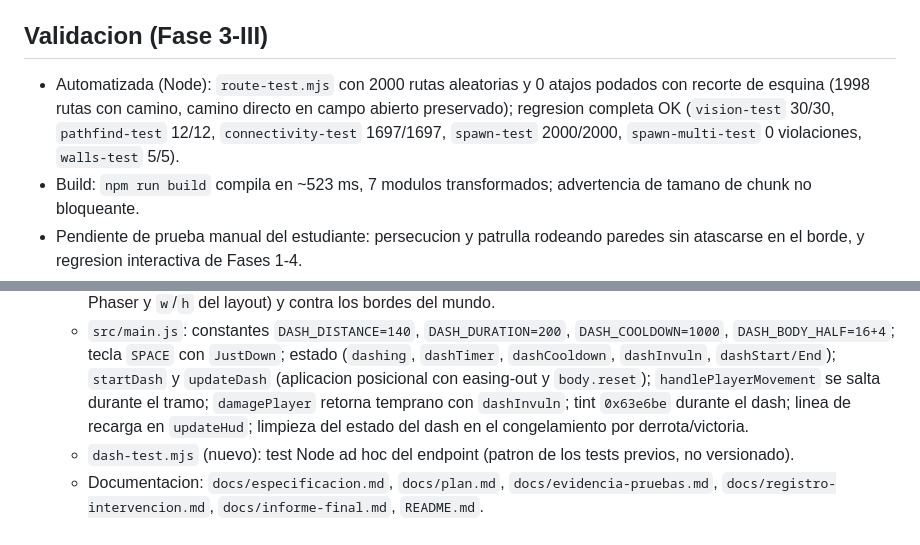
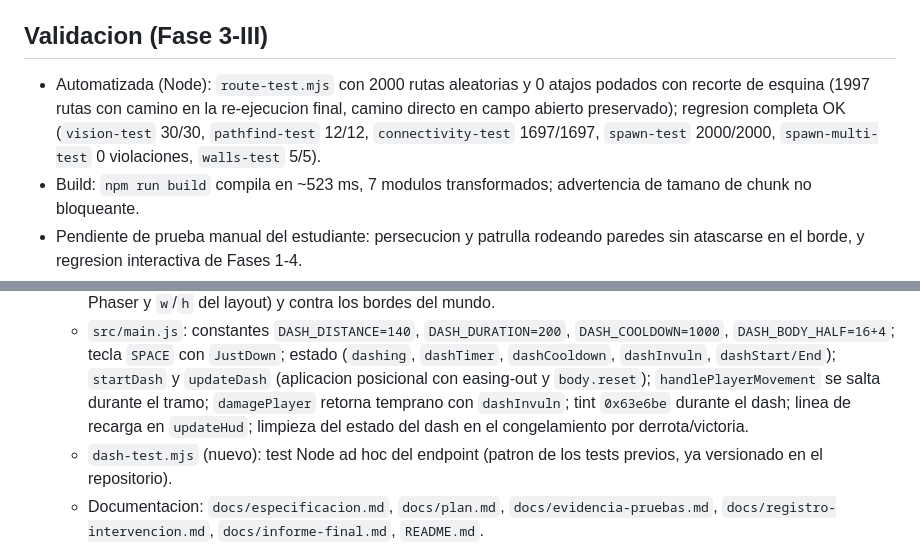
Before and after one commit to ErwinAndino/Parcial-1---Desarrollo-ag-ntico-documentado, a Markdown page: docs/informe-final.md, 2 parts joined by grey strips. GitHub-like rendering.

```diff
--- a/docs/informe-final.md
+++ b/docs/informe-final.md
@@ -116,7 +116,7 @@ El usuario reporto que los enemigos, con una pared en frente, se quedaban atasca
 
 ## Validacion (Fase 3-III)
 
-- Automatizada (Node): `route-test.mjs` con 2000 rutas aleatorias y 0 atajos podados con recorte de esquina (1998 rutas con camino, camino directo en campo abierto preservado); regresion completa OK (`vision-test` 30/30, `pathfind-test` 12/12, `connectivity-test` 1697/1697, `spawn-test` 2000/2000, `spawn-multi-test` 0 violaciones, `walls-test` 5/5).
+- Automatizada (Node): `route-test.mjs` con 2000 rutas aleatorias y 0 atajos podados con recorte de esquina (1997 rutas con camino en la re-ejecucion final, camino directo en campo abierto preservado); regresion completa OK (`vision-test` 30/30, `pathfind-test` 12/12, `connectivity-test` 1697/1697, `spawn-test` 2000/2000, `spawn-multi-test` 0 violaciones, `walls-test` 5/5).
 - Build: `npm run build` compila en ~523 ms, 7 modulos transformados; advertencia de tamano de chunk no bloqueante.
 - Pendiente de prueba manual del estudiante: persecucion y patrulla rodeando paredes sin atascarse en el borde, y regresion interactiva de Fases 1-4.
 
@@ -136,7 +136,7 @@ Se implemento una esquivada (dash) para el heroe: con Espacio avanza 140 px en 2
 - Cambios realizados:
   - `src/dash.js` (nuevo): `computeDashEnd(startX, startY, dirX, dirY, distance, walls, worldW, worldH, half)` — barrido de 4 px sobre el segmento que recorta el endpoint contra los muros (acepta claves `width`/`height` de Phaser y `w`/`h` del layout) y contra los bordes del mundo.
   - `src/main.js`: constantes `DASH_DISTANCE=140`, `DASH_DURATION=200`, `DASH_COOLDOWN=1000`, `DASH_BODY_HALF=16+4`; tecla `SPACE` con `JustDown`; estado (`dashing`, `dashTimer`, `dashCooldown`, `dashInvuln`, `dashStart/End`); `startDash` y `updateDash` (aplicacion posicional con easing-out y `body.reset`); `handlePlayerMovement` se salta durante el tramo; `damagePlayer` retorna temprano con `dashInvuln`; tint `0x63e6be` durante el dash; linea de recarga en `updateHud`; limpieza del estado del dash en el congelamiento por derrota/victoria.
-  - `dash-test.mjs` (nuevo): test Node ad hoc del endpoint (patron de los tests previos, no versionado).
+  - `dash-test.mjs` (nuevo): test Node ad hoc del endpoint (patron de los tests previos, ya versionado en el repositorio).
   - Documentacion: `docs/especificacion.md`, `docs/plan.md`, `docs/evidencia-pruebas.md`, `docs/registro-intervencion.md`, `docs/informe-final.md`, `README.md`.
 - Decisiones humanas relevantes (Fase 5): tecla Espacio; direccion = ultima direccion de movimiento (sin input reciente usa la ultima, default abajo); distancia 140 px en 200 ms (tramo corto y rapido); enfriamiento 1000 ms desde el disparo; HUD con linea de dash; invulnerabilidad total durante el tramo; dash y ataque coexisten; el endpoint recortado consume igual el enfriamiento.
 - Dato de validacion interno: al implementar se detecto que el endpoint ignoraba los muros definidos con claves `w`/`h`; se normalizo en `blockedAt` y el test de muros paso.
```
Also changed, not shown: docs/evidencia-pruebas.md (+3 -1 lines), docs/registro-intervencion.md (+5 -0 lines).
